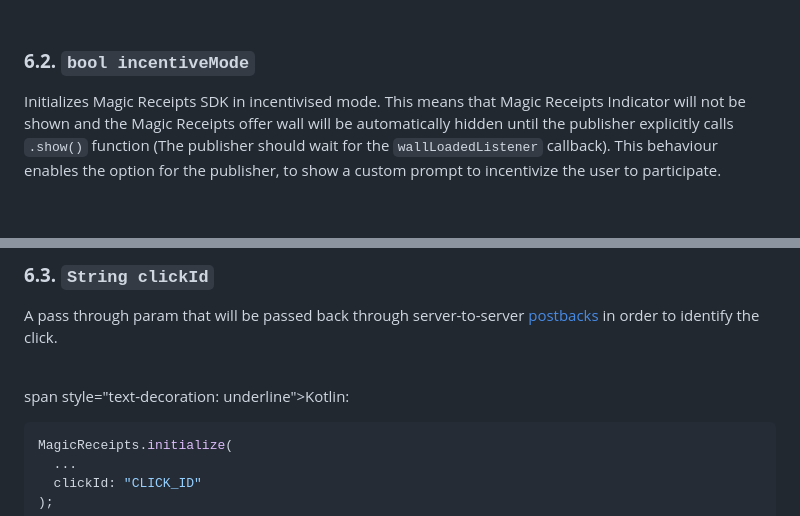
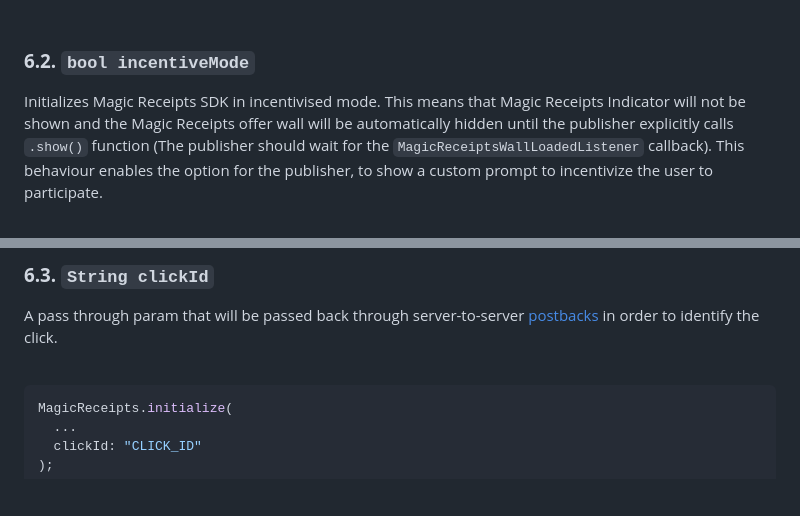
Before and after one commit to pollfish/flutter-plugin-magic-receipts, a Markdown page: README.md, 2 parts joined by grey strips. Rendered like a GitHub page; blank space fills up the shorter version.

Commit message:
Magic Receipts Flutter Plugin v1.0.0

````diff
--- a/README.md
+++ b/README.md
@@ -163,6 +161,6 @@ You can read more about Google Advertising ID changes [here](https://support.goo
 
 ### **6.2. `bool incentiveMode`**
 
-Initializes Magic Receipts SDK in incentivised mode. This means that Magic Receipts Indicator will not be shown and the Magic Receipts offer wall will be automatically hidden until the publisher explicitly calls `.show()` function (The publisher should wait for the `wallLoadedListener` callback). This behaviour enables the option for the publisher, to show a custom prompt to incentivize the user to participate.
+Initializes Magic Receipts SDK in incentivised mode. This means that Magic Receipts Indicator will not be shown and the Magic Receipts offer wall will be automatically hidden until the publisher explicitly calls `.show()` function (The publisher should wait for the `MagicReceiptsWallLoadedListener` callback). This behaviour enables the option for the publisher, to show a custom prompt to incentivize the user to participate.
 
 <br/>
@@ -183,8 +179,6 @@ MagicReceipts.initialize(
 A pass through param that will be passed back through server-to-server [postbacks](#postbacks) in order to identify the click.
 
 <br/>
-
-span style="text-decoration: underline">Kotlin:</span>
 
 ```dart
 MagicReceipts.initialize(
````
Also changed, not shown: other parts of README.md (+0 -4 lines).
